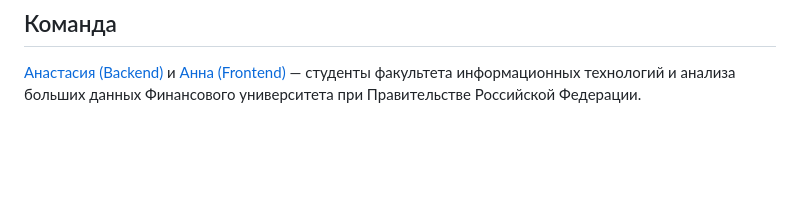
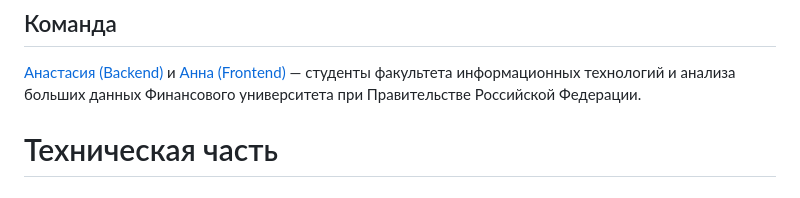
Before and after one commit to Lemacoder/ASPBE_project, a Markdown page: README_rus.md, the part around one of its changes. Rendered like a GitHub page; blank space fills up the shorter version.

```diff
--- a/README_rus.md
+++ b/README_rus.md
@@ -41,3 +45,6 @@
 
 ## Команда
 <a href="https://github.com/Lemacoder">Анастасия (Backend)</a> и <a href="https://github.com/BlackCat1503">Анна (Frontend)</a> — студенты факультета информационных технологий и анализа больших данных Финансового университета при Правительстве Российской Федерации.
+
+
+# Техническая часть
```
Also changed, not shown: other parts of README_rus.md (+5 -1 lines), README.md (added, +45 -0 lines).
